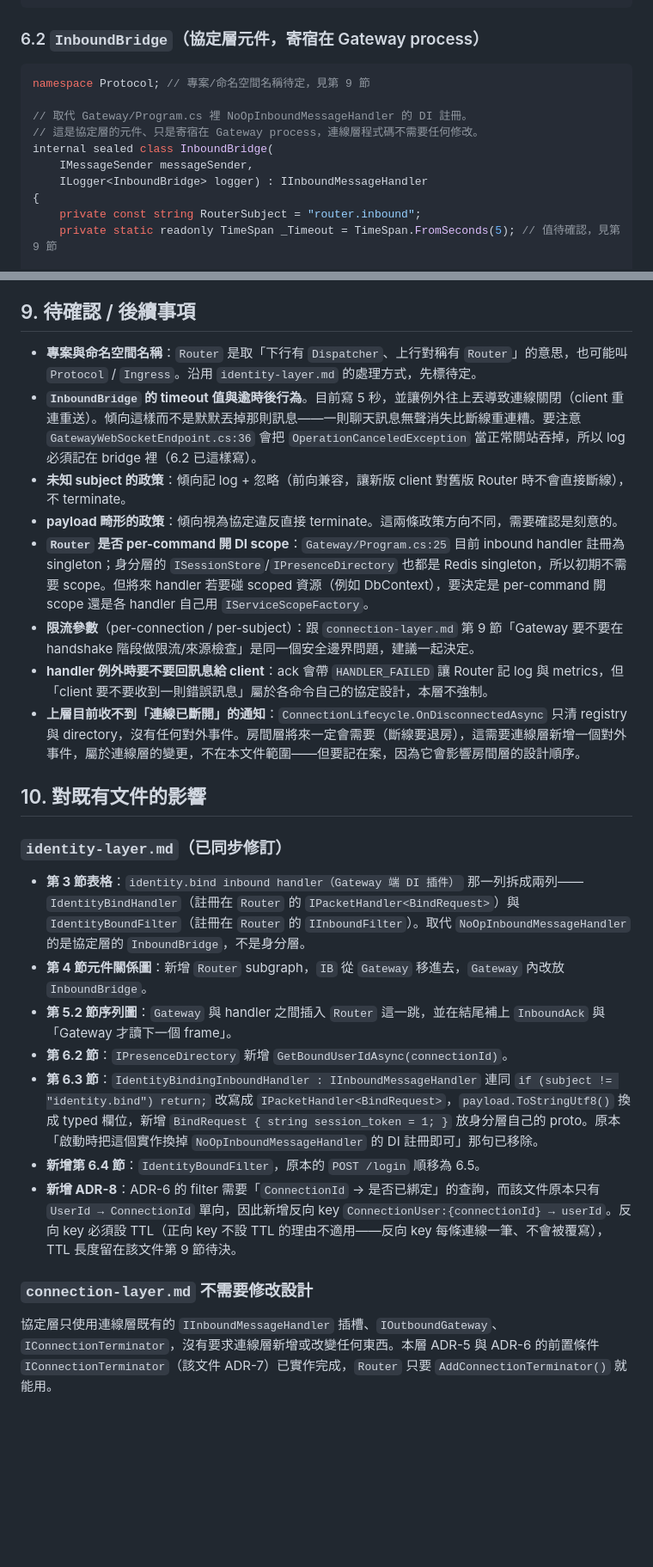
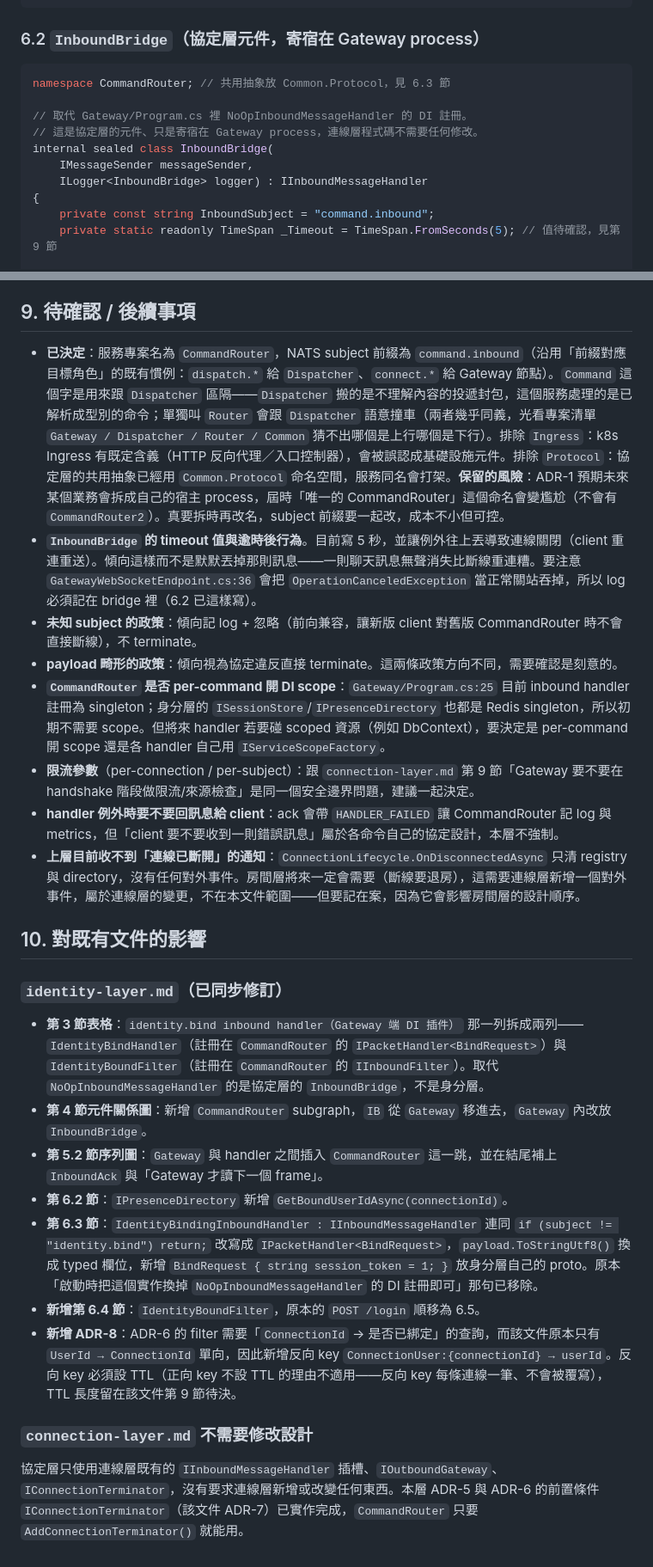
Before and after one commit to yggdrasill-dev/ChatSystem, a Markdown page: docs/architecture/protocol-layer.md, 2 parts joined by grey strips. Shown at 86% size. Rendered like a GitHub page; blank space fills up the shorter version.

````diff
--- a/docs/architecture/protocol-layer.md
+++ b/docs/architecture/protocol-layer.md
@@ -194,7 +194,7 @@ message InboundAck {
 ### 6.2 `InboundBridge`（協定層元件，寄宿在 Gateway process）
 
 ```csharp
-namespace Protocol; // 專案/命名空間名稱待定，見第 9 節
+namespace CommandRouter; // 共用抽象放 Common.Protocol，見 6.3 節
 
 // 取代 Gateway/Program.cs 裡 NoOpInboundMessageHandler 的 DI 註冊。
 // 這是協定層的元件、只是寄宿在 Gateway process，連線層程式碼不需要任何修改。
@@ -202,7 +202,7 @@ internal sealed class InboundBridge(
 	IMessageSender messageSender,
 	ILogger<InboundBridge> logger) : IInboundMessageHandler
 {
-	private const string RouterSubject = "router.inbound";
+	private const string InboundSubject = "command.inbound";
 	private static readonly TimeSpan _Timeout = TimeSpan.FromSeconds(5); // 值待確認，見第 9 節
 
 	public async ValueTask HandleAsync(
@@ -399,22 +399,22 @@ var builder = Host.CreateApplicationBuilder(args);
 
 ## 9. 待確認 / 後續事項
 
-- **專案與命名空間名稱**：`Router` 是取「下行有 `Dispatcher`、上行對稱有 `Router`」的意思，也可能叫 `Protocol` / `Ingress`。沿用 `identity-layer.md` 的處理方式，先標待定。
+- **已決定**：服務專案名為 `CommandRouter`，NATS subject 前綴為 `command.inbound`（沿用「前綴對應目標角色」的既有慣例：`dispatch.*` 給 `Dispatcher`、`connect.*` 給 Gateway 節點）。`Command` 這個字是用來跟 `Dispatcher` 區隔——`Dispatcher` 搬的是不理解內容的投遞封包，這個服務處理的是已解析成型別的命令；單獨叫 `Router` 會跟 `Dispatcher` 語意撞車（兩者幾乎同義，光看專案清單 `Gateway / Dispatcher / Router / Common` 猜不出哪個是上行哪個是下行）。排除 `Ingress`：k8s Ingress 有既定含義（HTTP 反向代理／入口控制器），會被誤認成基礎設施元件。排除 `Protocol`：協定層的共用抽象已經用 `Common.Protocol` 命名空間，服務同名會打架。**保留的風險**：ADR-1 預期未來某個業務會拆成自己的宿主 process，屆時「唯一的 CommandRouter」這個命名會變尷尬（不會有 `CommandRouter2`）。真要拆時再改名，subject 前綴要一起改，成本不小但可控。
 - **`InboundBridge` 的 timeout 值與逾時後行為**。目前寫 5 秒，並讓例外往上丟導致連線關閉（client 重連重送）。傾向這樣而不是默默丟掉那則訊息——一則聊天訊息無聲消失比斷線重連糟。要注意 `GatewayWebSocketEndpoint.cs:36` 會把 `OperationCanceledException` 當正常關站吞掉，所以 log 必須記在 bridge 裡（6.2 已這樣寫）。
-- **未知 subject 的政策**：傾向記 log + 忽略（前向兼容，讓新版 client 對舊版 Router 時不會直接斷線），不 terminate。
+- **未知 subject 的政策**：傾向記 log + 忽略（前向兼容，讓新版 client 對舊版 CommandRouter 時不會直接斷線），不 terminate。
 - **payload 畸形的政策**：傾向視為協定違反直接 terminate。這兩條政策方向不同，需要確認是刻意的。
-- **`Router` 是否 per-command 開 DI scope**：`Gateway/Program.cs:25` 目前 inbound handler 註冊為 singleton；身分層的 `ISessionStore`/`IPresenceDirectory` 也都是 Redis singleton，所以初期不需要 scope。但將來 handler 若要碰 scoped 資源（例如 DbContext），要決定是 per-command 開 scope 還是各 handler 自己用 `IServiceScopeFactory`。
+- **`CommandRouter` 是否 per-command 開 DI scope**：`Gateway/Program.cs:25` 目前 inbound handler 註冊為 singleton；身分層的 `ISessionStore`/`IPresenceDirectory` 也都是 Redis singleton，所以初期不需要 scope。但將來 handler 若要碰 scoped 資源（例如 DbContext），要決定是 per-command 開 scope 還是各 handler 自己用 `IServiceScopeFactory`。
 - **限流參數**（per-connection / per-subject）：跟 `connection-layer.md` 第 9 節「Gateway 要不要在 handshake 階段做限流/來源檢查」是同一個安全邊界問題，建議一起決定。
-- **handler 例外時要不要回訊息給 client**：ack 會帶 `HANDLER_FAILED` 讓 Router 記 log 與 metrics，但「client 要不要收到一則錯誤訊息」屬於各命令自己的協定設計，本層不強制。
+- **handler 例外時要不要回訊息給 client**：ack 會帶 `HANDLER_FAILED` 讓 CommandRouter 記 log 與 metrics，但「client 要不要收到一則錯誤訊息」屬於各命令自己的協定設計，本層不強制。
 - **上層目前收不到「連線已斷開」的通知**：`ConnectionLifecycle.OnDisconnectedAsync` 只清 registry 與 directory，沒有任何對外事件。房間層將來一定會需要（斷線要退房），這需要連線層新增一個對外事件，屬於連線層的變更，不在本文件範圍——但要記在案，因為它會影響房間層的設計順序。
 
 ## 10. 對既有文件的影響
 
 ### `identity-layer.md`（已同步修訂）
 
-- **第 3 節表格**：`identity.bind inbound handler（Gateway 端 DI 插件）` 那一列拆成兩列——`IdentityBindHandler`（註冊在 `Router` 的 `IPacketHandler<BindRequest>`）與 `IdentityBoundFilter`（註冊在 `Router` 的 `IInboundFilter`）。取代 `NoOpInboundMessageHandler` 的是協定層的 `InboundBridge`，不是身分層。
-- **第 4 節元件關係圖**：新增 `Router` subgraph，`IB` 從 `Gateway` 移進去，`Gateway` 內改放 `InboundBridge`。
-- **第 5.2 節序列圖**：`Gateway` 與 handler 之間插入 `Router` 這一跳，並在結尾補上 `InboundAck` 與「Gateway 才讀下一個 frame」。
+- **第 3 節表格**：`identity.bind inbound handler（Gateway 端 DI 插件）` 那一列拆成兩列——`IdentityBindHandler`（註冊在 `CommandRouter` 的 `IPacketHandler<BindRequest>`）與 `IdentityBoundFilter`（註冊在 `CommandRouter` 的 `IInboundFilter`）。取代 `NoOpInboundMessageHandler` 的是協定層的 `InboundBridge`，不是身分層。
+- **第 4 節元件關係圖**：新增 `CommandRouter` subgraph，`IB` 從 `Gateway` 移進去，`Gateway` 內改放 `InboundBridge`。
+- **第 5.2 節序列圖**：`Gateway` 與 handler 之間插入 `CommandRouter` 這一跳，並在結尾補上 `InboundAck` 與「Gateway 才讀下一個 frame」。
 - **第 6.2 節**：`IPresenceDirectory` 新增 `GetBoundUserIdAsync(connectionId)`。
 - **第 6.3 節**：`IdentityBindingInboundHandler : IInboundMessageHandler` 連同 `if (subject != "identity.bind") return;` 改寫成 `IPacketHandler<BindRequest>`，`payload.ToStringUtf8()` 換成 typed 欄位，新增 `BindRequest { string session_token = 1; }` 放身分層自己的 proto。原本「啟動時把這個實作換掉 `NoOpInboundMessageHandler` 的 DI 註冊即可」那句已移除。
 - **新增第 6.4 節**：`IdentityBoundFilter`，原本的 `POST /login` 順移為 6.5。
@@ -422,4 +422,4 @@ var builder = Host.CreateApplicationBuilder(args);
 
 ### `connection-layer.md` 不需要修改設計
 
-協定層只使用連線層既有的 `IInboundMessageHandler` 插槽、`IOutboundGateway`、`IConnectionTerminator`，沒有要求連線層新增或改變任何東西。本層 ADR-5 與 ADR-6 的前置條件 `IConnectionTerminator`（該文件 ADR-7）已實作完成，`Router` 只要 `AddConnectionTerminator()` 就能用。
+協定層只使用連線層既有的 `IInboundMessageHandler` 插槽、`IOutboundGateway`、`IConnectionTerminator`，沒有要求連線層新增或改變任何東西。本層 ADR-5 與 ADR-6 的前置條件 `IConnectionTerminator`（該文件 ADR-7）已實作完成，`CommandRouter` 只要 `AddConnectionTerminator()` 就能用。
````
Also changed, not shown: other parts of docs/architecture/protocol-layer.md (+33 -33 lines), docs/architecture/identity-layer.md (+9 -9 lines).
